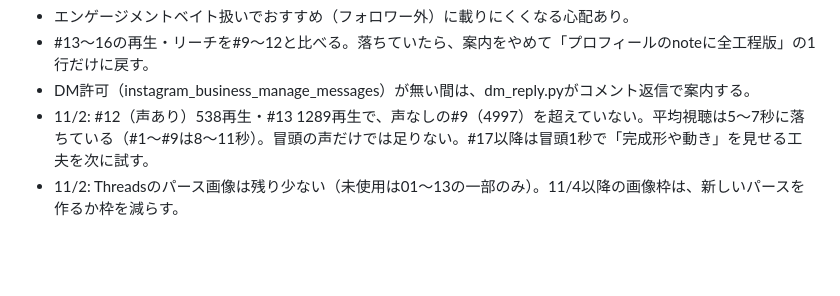
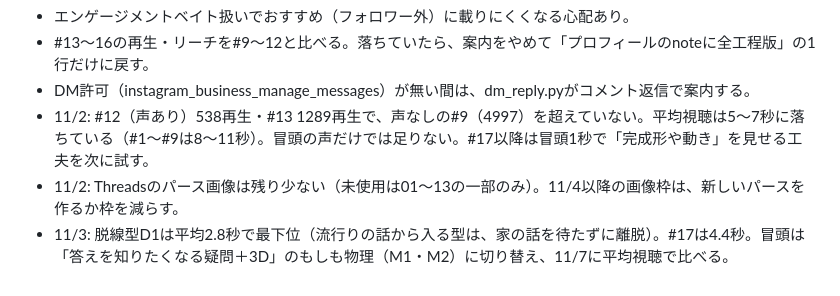
Before and after one commit to rikutonbo318-ctrl/TOWA, a Markdown page: instagram/REELS_RUNBOOK.md, the part around the change. Rendered like a GitHub page; blank space fills up the shorter version.

Commit message:
Runbook: D1 result note
Co-Authored-By: Claude Opus 5.5 <noreply@anthropic.com>
Claude-Session: https://claude.ai/code/session_01Uv1x6NA99wRioowC1V4sry

```diff
--- a/instagram/REELS_RUNBOOK.md
+++ b/instagram/REELS_RUNBOOK.md
@@ -88,3 +88,4 @@ cd .. && sh make_reel.sh 03 1   # 書き出し→BGM→圧縮をまとめて（
 - DM許可（instagram_business_manage_messages）が無い間は、dm_reply.pyがコメント返信で案内する。
 - 11/2: #12（声あり）538再生・#13 1289再生で、声なしの#9（4997）を超えていない。平均視聴は5〜7秒に落ちている（#1〜#9は8〜11秒）。冒頭の声だけでは足りない。#17以降は冒頭1秒で「完成形や動き」を見せる工夫を次に試す。
 - 11/2: Threadsのパース画像は残り少ない（未使用は01〜13の一部のみ）。11/4以降の画像枠は、新しいパースを作るか枠を減らす。
+- 11/3: 脱線型D1は平均2.8秒で最下位（流行りの話から入る型は、家の話を待たずに離脱）。#17は4.4秒。冒頭は「答えを知りたくなる疑問＋3D」のもしも物理（M1・M2）に切り替え、11/7に平均視聴で比べる。
```
